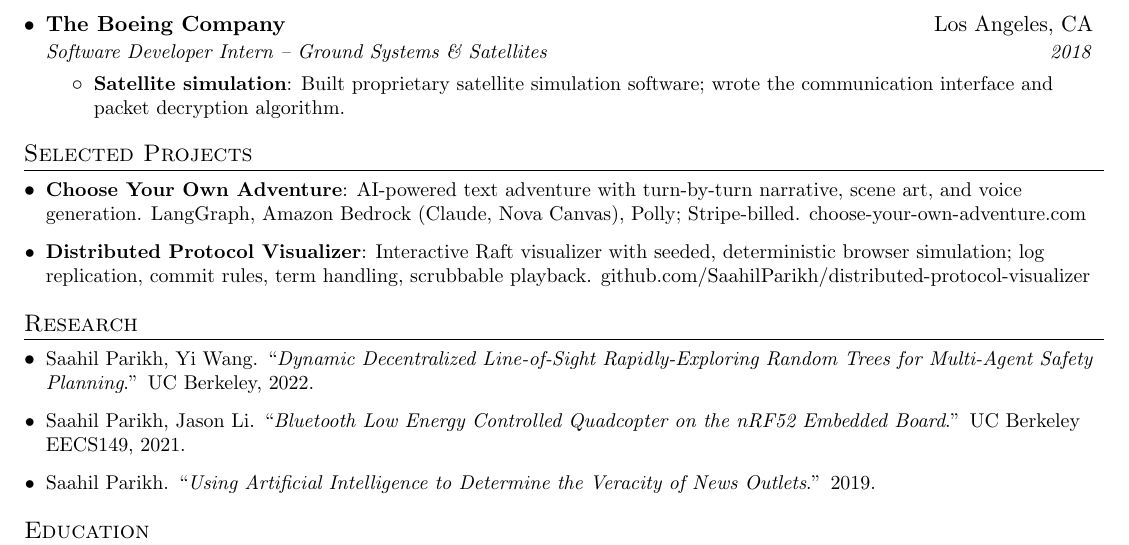
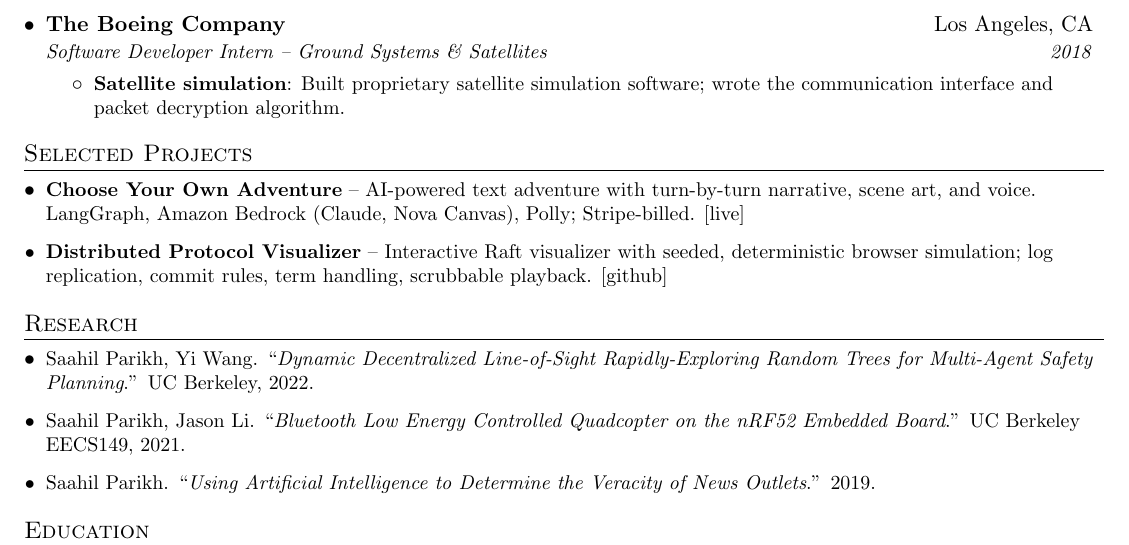
Before and after one commit to SaahilParikh/resume, a LaTeX CV (resume.tex): part of the page, cut so that both start at the same text. Compiled offline with pdfLaTeX.

Commit message:
Reformat Selected Projects with title-led entries and labeled links

```diff
--- a/resume.tex
+++ b/resume.tex
@@ -76,6 +76,10 @@
   \item\small #1\vspace{-2pt}%
 }
 
+\newcommand{\project}[4]{%
+  \item\small \textbf{#1} -- #2 \href{#3}{[#4]}\vspace{-2pt}%
+}
+
 \renewcommand{\labelitemii}{$\circ$}
 
 \newcommand{\resumeSubHeadingListStart}{\begin{itemize}[leftmargin=*]}
@@ -138,10 +142,12 @@
 %-----------SELECTED PROJECTS-----------------
 \section{Selected Projects}
   \resumeSubHeadingListStart
-    \resumeItem{Choose Your Own Adventure}
-      {AI-powered text adventure with turn-by-turn narrative, scene art, and voice generation. LangGraph, Amazon Bedrock (Claude, Nova Canvas), Polly; Stripe-billed. \href{https://choose-your-own-adventure.com}{choose-your-own-adventure.com}}
-    \resumeItem{Distributed Protocol Visualizer}
-      {Interactive Raft visualizer with seeded, deterministic browser simulation; log replication, commit rules, term handling, scrubbable playback. \href{https://github.com/SaahilParikh/distributed-protocol-visualizer}{github.com/SaahilParikh/distributed-protocol-visualizer}}
+    \project{Choose Your Own Adventure}
+      {AI-powered text adventure with turn-by-turn narrative, scene art, and voice. LangGraph, Amazon Bedrock (Claude, Nova Canvas), Polly; Stripe-billed.}
+      {https://choose-your-own-adventure.com}{live}
+    \project{Distributed Protocol Visualizer}
+      {Interactive Raft visualizer with seeded, deterministic browser simulation; log replication, commit rules, term handling, scrubbable playback.}
+      {https://github.com/SaahilParikh/distributed-protocol-visualizer}{github}
   \resumeSubHeadingListEnd
 
 
```
